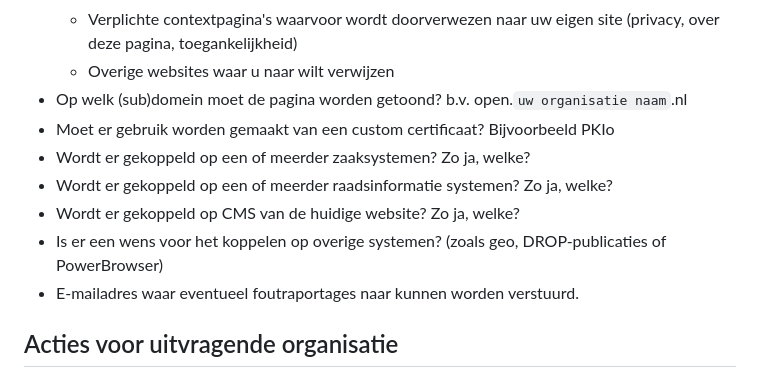
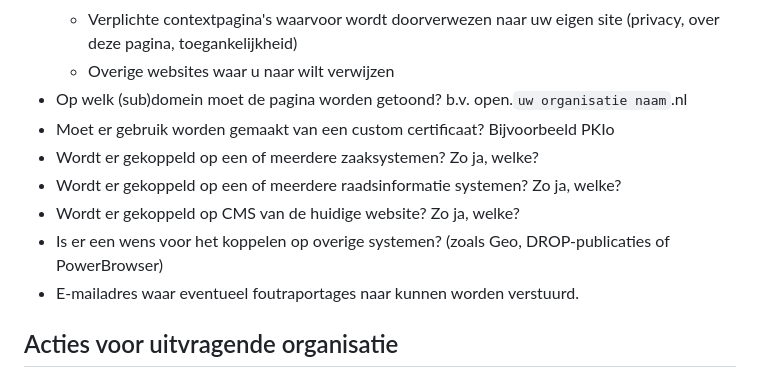
Before and after one commit to ConductionNL/woo-website-template, a Markdown page: docs/Productie.md, the part around one of its changes. Rendered like a GitHub page.

```diff
--- a/docs/Productie.md
+++ b/docs/Productie.md
@@ -25,10 +25,10 @@ Als u de OpenWOO APP zelfstandig installeert zult u de [acties voor leverancier]
   - Overige websites waar u naar wilt verwijzen
 - Op welk (sub)domein moet de pagina worden getoond? b.v. open.`uw organisatie naam`.nl
 - Moet er gebruik worden gemaakt van een custom certificaat? Bijvoorbeeld PKIo
-- Wordt er gekoppeld op een of meerder zaaksystemen? Zo ja, welke?
-- Wordt er gekoppeld op een of meerder raadsinformatie systemen? Zo ja, welke?
+- Wordt er gekoppeld op een of meerdere zaaksystemen? Zo ja, welke?
+- Wordt er gekoppeld op een of meerdere raadsinformatie systemen? Zo ja, welke?
 - Wordt er gekoppeld op CMS van de huidige website? Zo ja, welke?
-- Is er een wens voor het koppelen op overige systemen? (zoals geo, DROP-publicaties of PowerBrowser)
+- Is er een wens voor het koppelen op overige systemen? (zoals Geo, DROP-publicaties of PowerBrowser)
 - E-mailadres waar eventueel foutraportages naar kunnen worden verstuurd.
 
 ## Acties voor uitvragende organisatie
```
Also changed, not shown: other parts of docs/Productie.md (+1 -1 lines).
